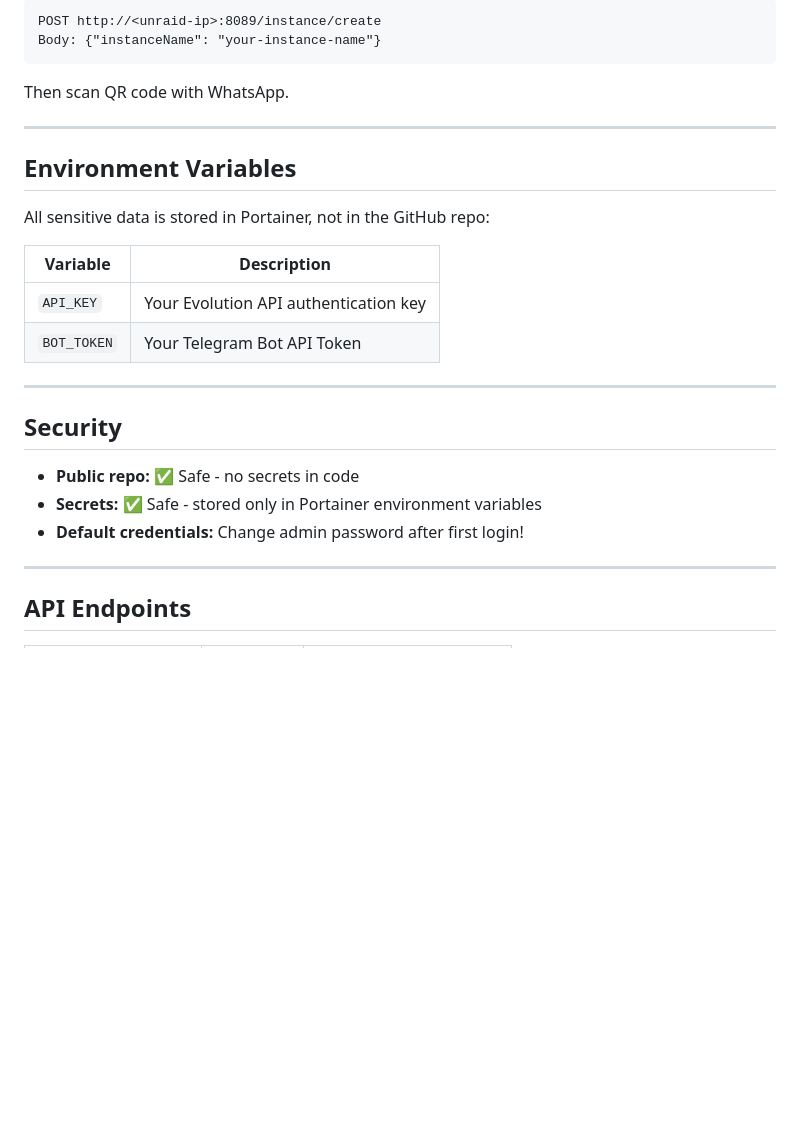
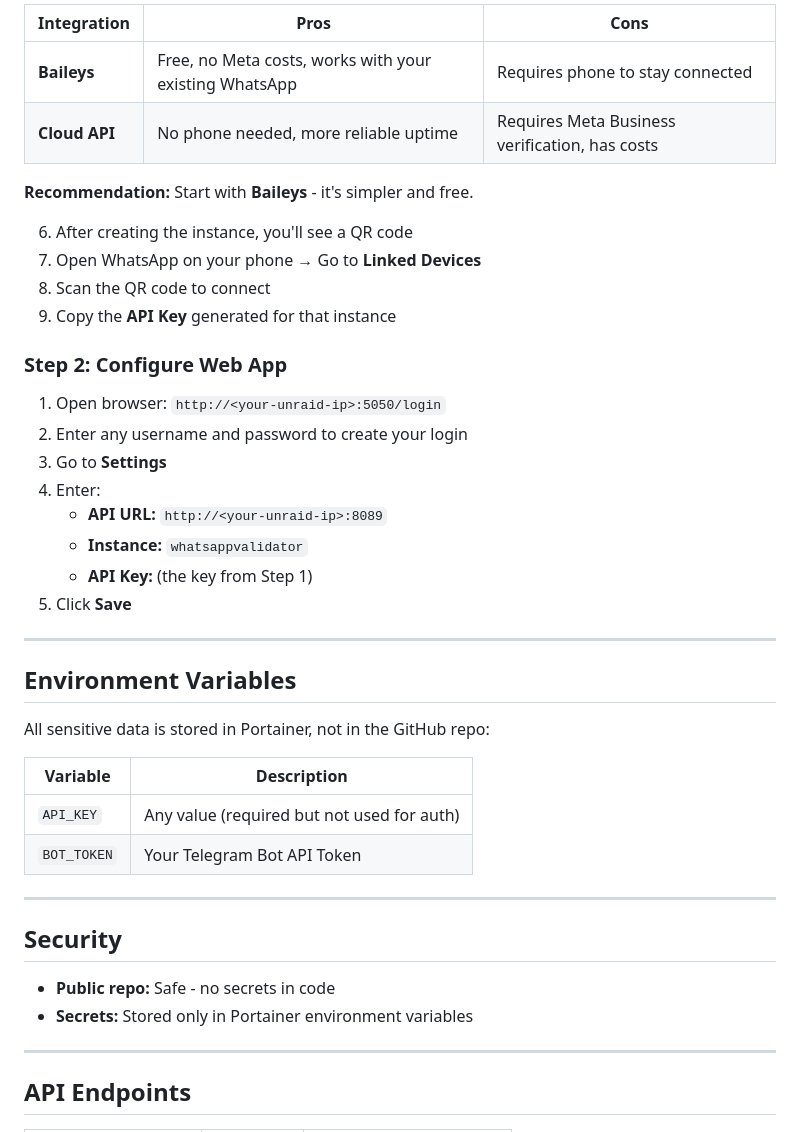
Before and after one commit to devendermahto/whatsapp-validator, a Markdown page: README.md, the part around one of its changes. Drawn GitHub-style; blank space fills up the shorter version.

````diff
--- a/README.md
+++ b/README.md
@@ -95,10 +101,26 @@ In the web app:
 
-```
-POST http://<unraid-ip>:8089/instance/create
-Body: {"instanceName": "your-instance-name"}
-```
+| Integration | Pros | Cons |
+|------------|------|------|
+| **Baileys** | Free, no Meta costs, works with your existing WhatsApp | Requires phone to stay connected |
+| **Cloud API** | No phone needed, more reliable uptime | Requires Meta Business verification, has costs |
 
-Then scan QR code with WhatsApp.
+**Recommendation:** Start with **Baileys** - it's simpler and free.
+
+6. After creating the instance, you'll see a QR code
+7. Open WhatsApp on your phone → Go to **Linked Devices**
+8. Scan the QR code to connect
+9. Copy the **API Key** generated for that instance
+
+### Step 2: Configure Web App
+
+1. Open browser: `http://<your-unraid-ip>:5050/login`
+2. Enter any username and password to create your login
+3. Go to **Settings**
+4. Enter:
+   - **API URL:** `http://<your-unraid-ip>:8089`
+   - **Instance:** `whatsappvalidator`
+   - **API Key:** (the key from Step 1)
+5. Click **Save**
 
 ---
 
@@ -108,16 +130,15 @@ All sensitive data is stored in Portainer, not in the GitHub repo:
 
 | Variable | Description |
 |----------|-------------|
-| `API_KEY` | Your Evolution API authentication key |
+| `API_KEY` | Any value (required but not used for auth) |
 | `BOT_TOKEN` | Your Telegram Bot API Token |
 
 ---
 
 ## Security
 
-- **Public repo:** ✅ Safe - no secrets in code
-- **Secrets:** ✅ Safe - stored only in Portainer environment variables
-- **Default credentials:** Change admin password after first login!
+- **Public repo:** Safe - no secrets in code
+- **Secrets:** Stored only in Portainer environment variables
 
 ---
 
````
Also changed, not shown: other parts of README.md (+25 -19 lines), SETUP.md (+55 -43 lines).
